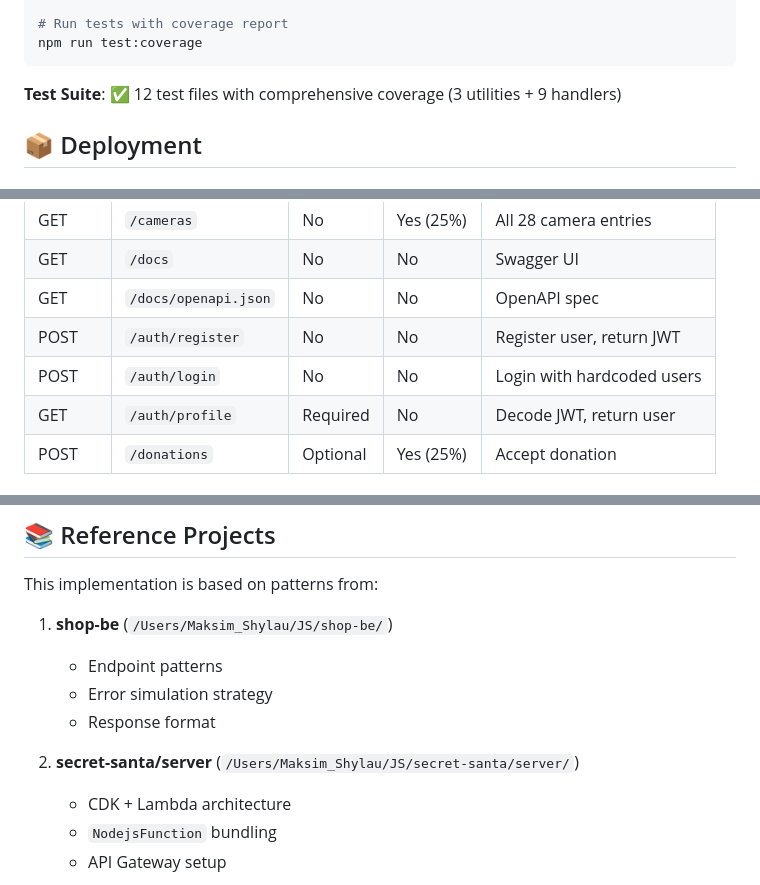
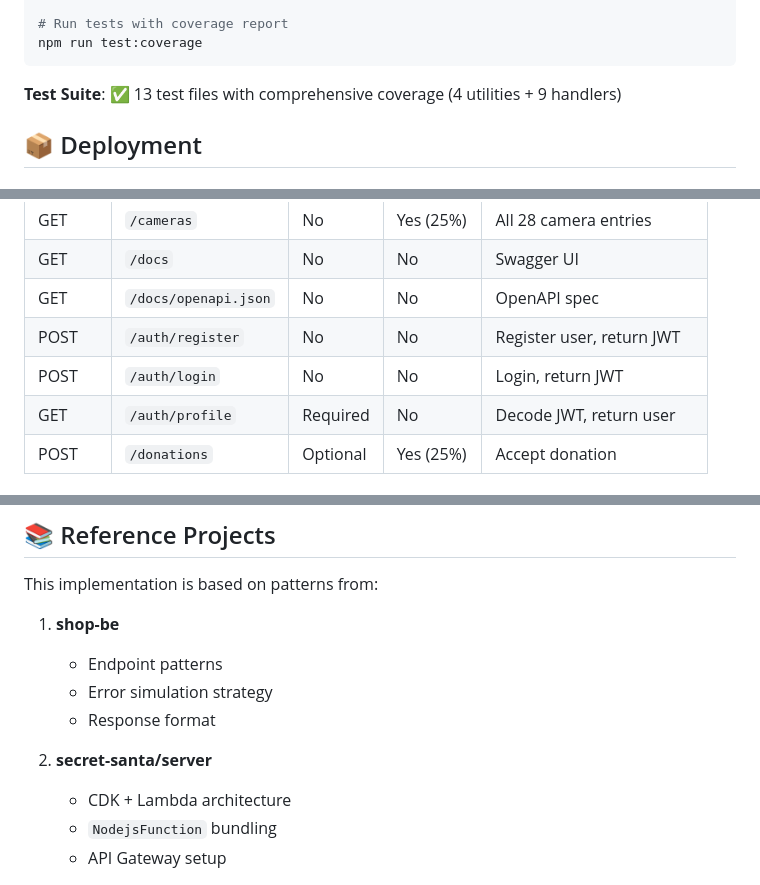
Before and after one commit to AlreadyBored/online-zoo-be, a Markdown page: README.md, 3 parts joined by grey strips. Drawn GitHub-style.

````diff
--- a/README.md
+++ b/README.md
@@ -43,7 +46,7 @@ npm run test:watch
 npm run test:coverage
 ```
 
-**Test Suite**: ✅ 12 test files with comprehensive coverage (3 utilities + 9 handlers)
+**Test Suite**: ✅ 13 test files with comprehensive coverage (4 utilities + 9 handlers)
 
 ## 📦 Deployment
 
@@ -102,7 +105,7 @@ https://xxxxxxxx.execute-api.us-east-1.amazonaws.com/prod/
 | GET | `/docs` | No | No | Swagger UI |
 | GET | `/docs/openapi.json` | No | No | OpenAPI spec |
 | POST | `/auth/register` | No | No | Register user, return JWT |
-| POST | `/auth/login` | No | No | Login with hardcoded users |
+| POST | `/auth/login` | No | No | Login, return JWT |
 | GET | `/auth/profile` | Required | No | Decode JWT, return user |
 | POST | `/donations` | Optional | Yes (25%) | Accept donation |
 
@@ -369,12 +382,12 @@ nvm use 24.14.0
 
 This implementation is based on patterns from:
 
-1. **shop-be** (`/Users/Maksim_Shylau/JS/shop-be/`)
+1. **shop-be**
    - Endpoint patterns
    - Error simulation strategy
    - Response format
 
-2. **secret-santa/server** (`/Users/Maksim_Shylau/JS/secret-santa/server/`)
+2. **secret-santa/server**
    - CDK + Lambda architecture
    - `NodejsFunction` bundling
    - API Gateway setup
````
Also changed, not shown: other parts of README.md (+46 -33 lines).
